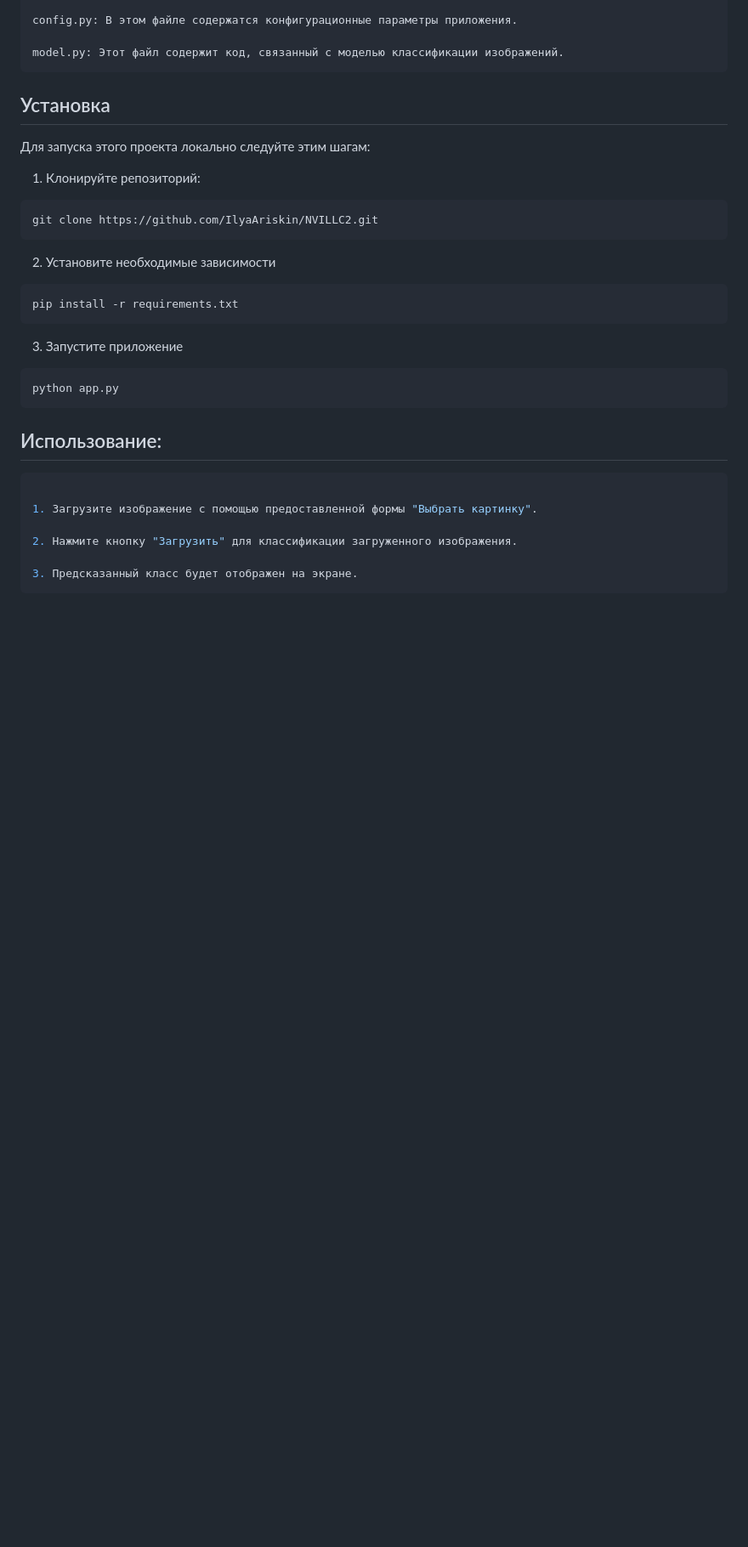
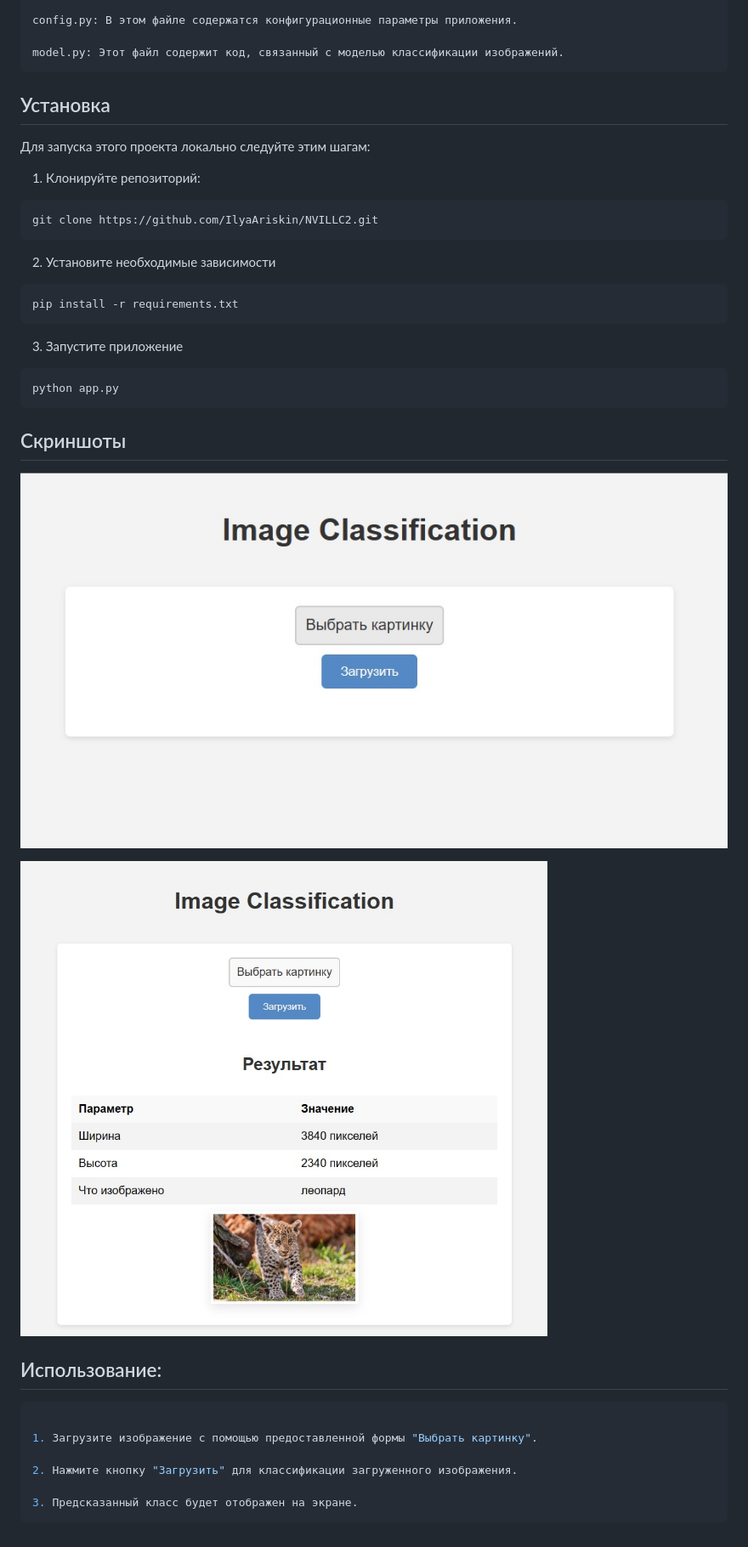
Before and after one commit to IlyaAriskin/NVILLC2, a Markdown page: Readme.md, the part around the change. Shown at 85% size. Drawn GitHub-style; blank space fills up the shorter version.

````diff
--- a/Readme.md
+++ b/Readme.md
@@ -55,6 +55,12 @@ pip install -r requirements.txt
 python app.py
 ```
 
+## Скриншоты
+
+![alt text](inter_1.jpg)
+
+![alt text](inter_2.jpg)
+
 ## Использование:
 
 ```python
````
